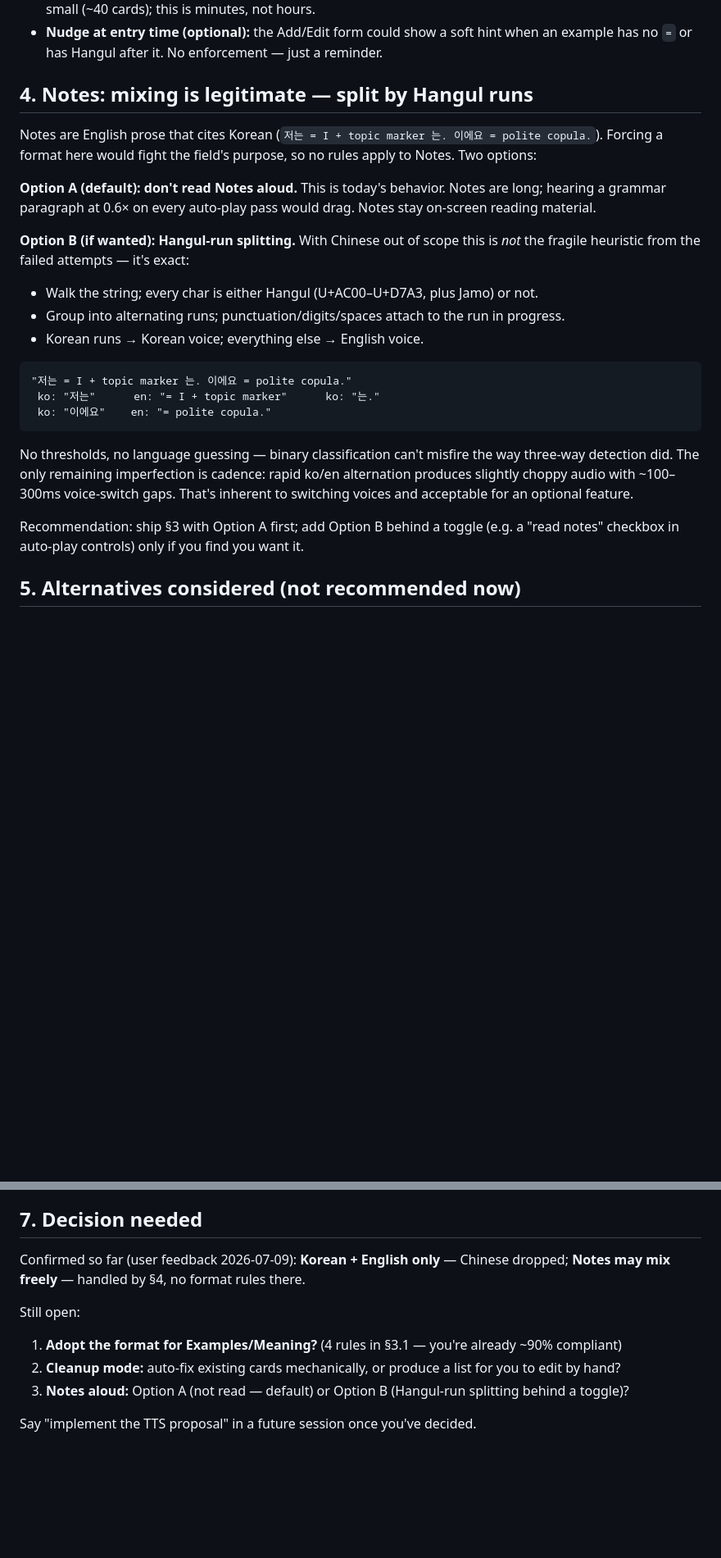
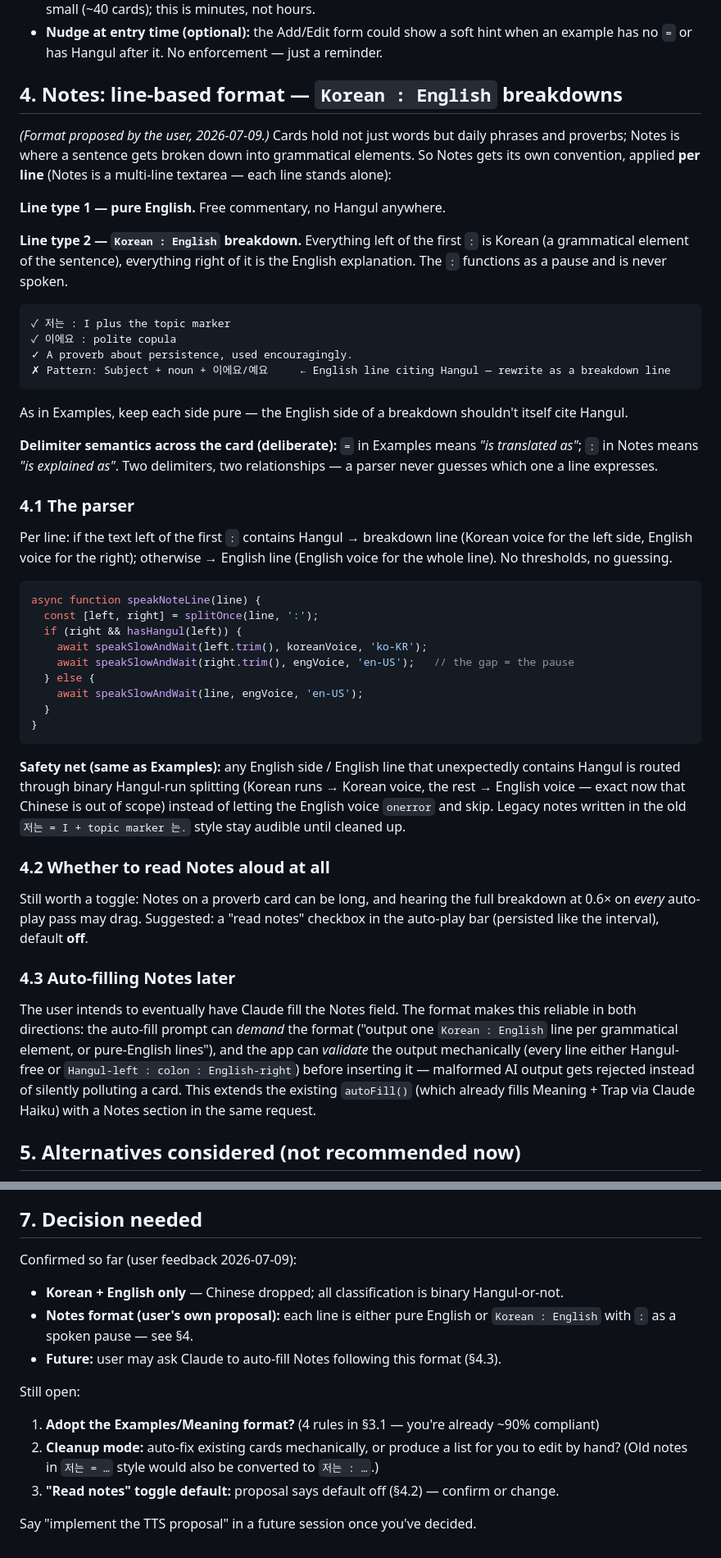
Before and after one commit to i019945/LLA, a Markdown page: TTS_PROPOSAL.md, 2 parts joined by grey strips. Shown at 82% size. Rendered like a GitHub page; blank space fills up the shorter version.

Commit message:
TTS proposal rev 3: Notes format 'Korean : English' per user proposal
Notes now has its own line-based convention (user-proposed): each line
is pure English or 'Korean : English' with ':' as an unspoken pause.
Distinct delimiters carry distinct semantics ('=' translates, ':'
explains). Adds parser sketch, Hangul-run safety net for legacy notes,
optional read-notes toggle, and a section on format-validated Claude
auto-fill of Notes.

Co-Authored-By: Claude Fable 5 <noreply@anthropic.com>

````diff
--- a/TTS_PROPOSAL.md
+++ b/TTS_PROPOSAL.md
@@ -74,27 +74,50 @@ The meaning field is one English utterance. No language detection at all in the
 - **One-time cleanup:** I can scan `cards.json` and list every card whose examples/meaning violate the format (multiple `=`, mixed sides), and either fix them mechanically or hand you the list to edit. Current data is small (~40 cards); this is minutes, not hours.
 - **Nudge at entry time (optional):** the Add/Edit form could show a soft hint when an example has no `=` or has Hangul after it. No enforcement — just a reminder.
 
-## 4. Notes: mixing is legitimate — split by Hangul runs
+## 4. Notes: line-based format — `Korean : English` breakdowns
 
-Notes are English prose that cites Korean (`저는 = I + topic marker 는. 이에요 = polite copula.`). Forcing a format here would fight the field's purpose, so no rules apply to Notes. Two options:
+*(Format proposed by the user, 2026-07-09.)* Cards hold not just words but daily phrases and proverbs; Notes is where a sentence gets broken down into grammatical elements. So Notes gets its own convention, applied **per line** (Notes is a multi-line textarea — each line stands alone):
 
-**Option A (default): don't read Notes aloud.** This is today's behavior. Notes are long; hearing a grammar paragraph at 0.6× on every auto-play pass would drag. Notes stay on-screen reading material.
+**Line type 1 — pure English.** Free commentary, no Hangul anywhere.
 
-**Option B (if wanted): Hangul-run splitting.** With Chinese out of scope this is *not* the fragile heuristic from the failed attempts — it's exact:
-
-- Walk the string; every char is either Hangul (U+AC00–U+D7A3, plus Jamo) or not.
-- Group into alternating runs; punctuation/digits/spaces attach to the run in progress.
-- Korean runs → Korean voice; everything else → English voice.
+**Line type 2 — `Korean : English` breakdown.** Everything left of the first `:` is Korean (a grammatical element of the sentence), everything right of it is the English explanation. The `:` functions as a pause and is never spoken.
 
 ```
-"저는 = I + topic marker 는. 이에요 = polite copula."
- ko: "저는"      en: "= I + topic marker"      ko: "는."
- ko: "이에요"    en: "= polite copula."
+✓ 저는 : I plus the topic marker
+✓ 이에요 : polite copula
+✓ A proverb about persistence, used encouragingly.
+✗ Pattern: Subject + noun + 이에요/예요     ← English line citing Hangul — rewrite as a breakdown line
 ```
 
-No thresholds, no language guessing — binary classification can't misfire the way three-way detection did. The only remaining imperfection is cadence: rapid ko/en alternation produces slightly choppy audio with ~100–300ms voice-switch gaps. That's inherent to switching voices and acceptable for an optional feature.
+As in Examples, keep each side pure — the English side of a breakdown shouldn't itself cite Hangul.
 
-Recommendation: ship §3 with Option A first; add Option B behind a toggle (e.g. a "read notes" checkbox in auto-play controls) only if you find you want it.
+**Delimiter semantics across the card (deliberate):** `=` in Examples means *"is translated as"*; `:` in Notes means *"is explained as"*. Two delimiters, two relationships — a parser never guesses which one a line expresses.
+
+### 4.1 The parser
+
+Per line: if the text left of the first `:` contains Hangul → breakdown line (Korean voice for the left side, English voice for the right); otherwise → English line (English voice for the whole line). No thresholds, no guessing.
+
+```js
+async function speakNoteLine(line) {
+  const [left, right] = splitOnce(line, ':');
+  if (right && hasHangul(left)) {
+    await speakSlowAndWait(left.trim(), koreanVoice, 'ko-KR');
+    await speakSlowAndWait(right.trim(), engVoice, 'en-US');   // the gap = the pause
+  } else {
+    await speakSlowAndWait(line, engVoice, 'en-US');
+  }
+}
+```
+
+**Safety net (same as Examples):** any English side / English line that unexpectedly contains Hangul is routed through binary Hangul-run splitting (Korean runs → Korean voice, the rest → English voice — exact now that Chinese is out of scope) instead of letting the English voice `onerror` and skip. Legacy notes written in the old `저는 = I + topic marker 는.` style stay audible until cleaned up.
+
+### 4.2 Whether to read Notes aloud at all
+
+Still worth a toggle: Notes on a proverb card can be long, and hearing the full breakdown at 0.6× on *every* auto-play pass may drag. Suggested: a "read notes" checkbox in the auto-play bar (persisted like the interval), default **off**.
+
+### 4.3 Auto-filling Notes later
+
+The user intends to eventually have Claude fill the Notes field. The format makes this reliable in both directions: the auto-fill prompt can *demand* the format ("output one `Korean : English` line per grammatical element, or pure-English lines"), and the app can *validate* the output mechanically (every line either Hangul-free or `Hangul-left : colon : English-right`) before inserting it — malformed AI output gets rejected instead of silently polluting a card. This extends the existing `autoFill()` (which already fills Meaning + Trap via Claude Haiku) with a Notes section in the same request.
 
 ## 5. Alternatives considered (not recommended now)
 
@@ -114,12 +137,16 @@ Recommendation: ship §3 with Option A first; add Option B behind a toggle (e.g.
 
 ## 7. Decision needed
 
-Confirmed so far (user feedback 2026-07-09): **Korean + English only** — Chinese dropped; **Notes may mix freely** — handled by §4, no format rules there.
+Confirmed so far (user feedback 2026-07-09):
+
+- **Korean + English only** — Chinese dropped; all classification is binary Hangul-or-not.
+- **Notes format (user's own proposal):** each line is either pure English or `Korean : English` with `:` as a spoken pause — see §4.
+- **Future:** user may ask Claude to auto-fill Notes following this format (§4.3).
 
 Still open:
 
-1. **Adopt the format for Examples/Meaning?** (4 rules in §3.1 — you're already ~90% compliant)
-2. **Cleanup mode:** auto-fix existing cards mechanically, or produce a list for you to edit by hand?
-3. **Notes aloud:** Option A (not read — default) or Option B (Hangul-run splitting behind a toggle)?
+1. **Adopt the Examples/Meaning format?** (4 rules in §3.1 — you're already ~90% compliant)
+2. **Cleanup mode:** auto-fix existing cards mechanically, or produce a list for you to edit by hand? (Old notes in `저는 = …` style would also be converted to `저는 : …`.)
+3. **"Read notes" toggle default:** proposal says default off (§4.2) — confirm or change.
 
 Say "implement the TTS proposal" in a future session once you've decided.
````
